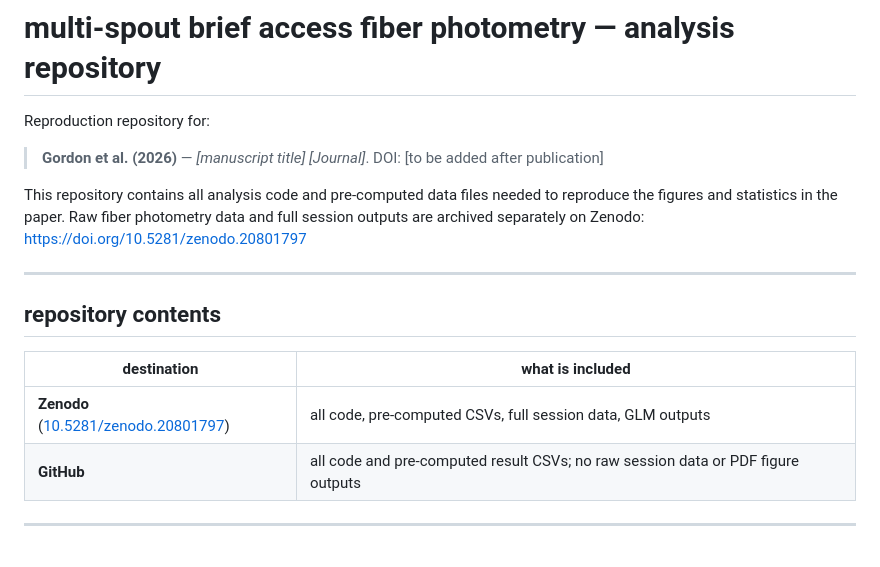
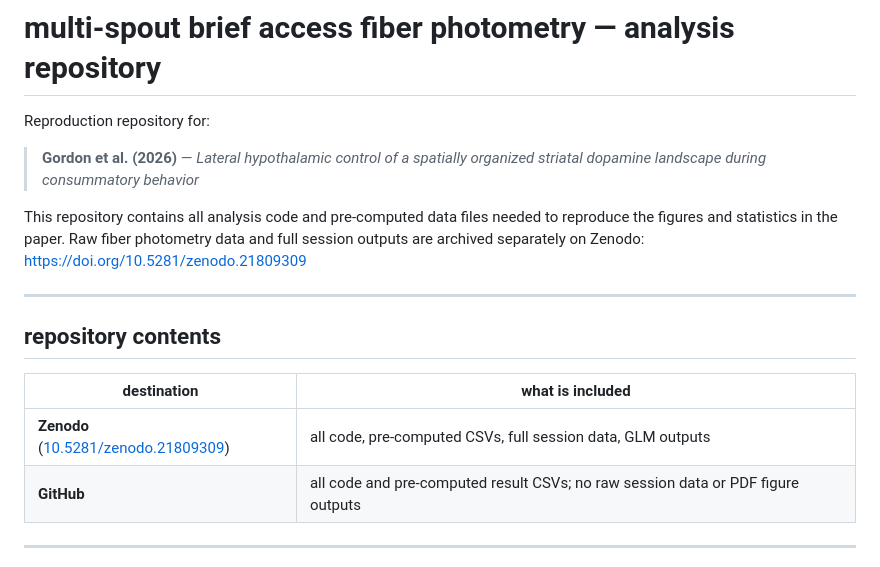
Before and after one commit to stuberlab/Gordon-et-al.-2026, a Markdown page: README.md, the part around the change. Rendered like a GitHub page.

Commit message:
Add manuscript title and correct Zenodo DOI to README
Fills in the paper title and replaces a stale Zenodo DOI reference with the
correct one (10.5281/zenodo.21809309). Journal/DOI citation line intentionally
left blank until publication.

```diff
--- a/README.md
+++ b/README.md
@@ -2,13 +2,12 @@
 
 Reproduction repository for:
 
-> **Gordon et al. (2026)** — *[manuscript title]*
-> *[Journal]*. DOI: [to be added after publication]
+> **Gordon et al. (2026)** — *Lateral hypothalamic control of a spatially organized striatal dopamine landscape during consummatory behavior*
 
 This repository contains all analysis code and pre-computed data files needed
 to reproduce the figures and statistics in the paper. Raw fiber photometry data
 and full session outputs are archived separately on Zenodo:
-https://doi.org/10.5281/zenodo.20801797
+https://doi.org/10.5281/zenodo.21809309
 
 ---
 
@@ -16,7 +15,7 @@ https://doi.org/10.5281/zenodo.20801797
 
 | destination | what is included |
 |-------------|-----------------|
-| **Zenodo** ([10.5281/zenodo.20801797](https://doi.org/10.5281/zenodo.20801797)) | all code, pre-computed CSVs, full session data, GLM outputs |
+| **Zenodo** ([10.5281/zenodo.21809309](https://doi.org/10.5281/zenodo.21809309)) | all code, pre-computed CSVs, full session data, GLM outputs |
 | **GitHub** | all code and pre-computed result CSVs; no raw session data or PDF figure outputs |
 
 ---
```
